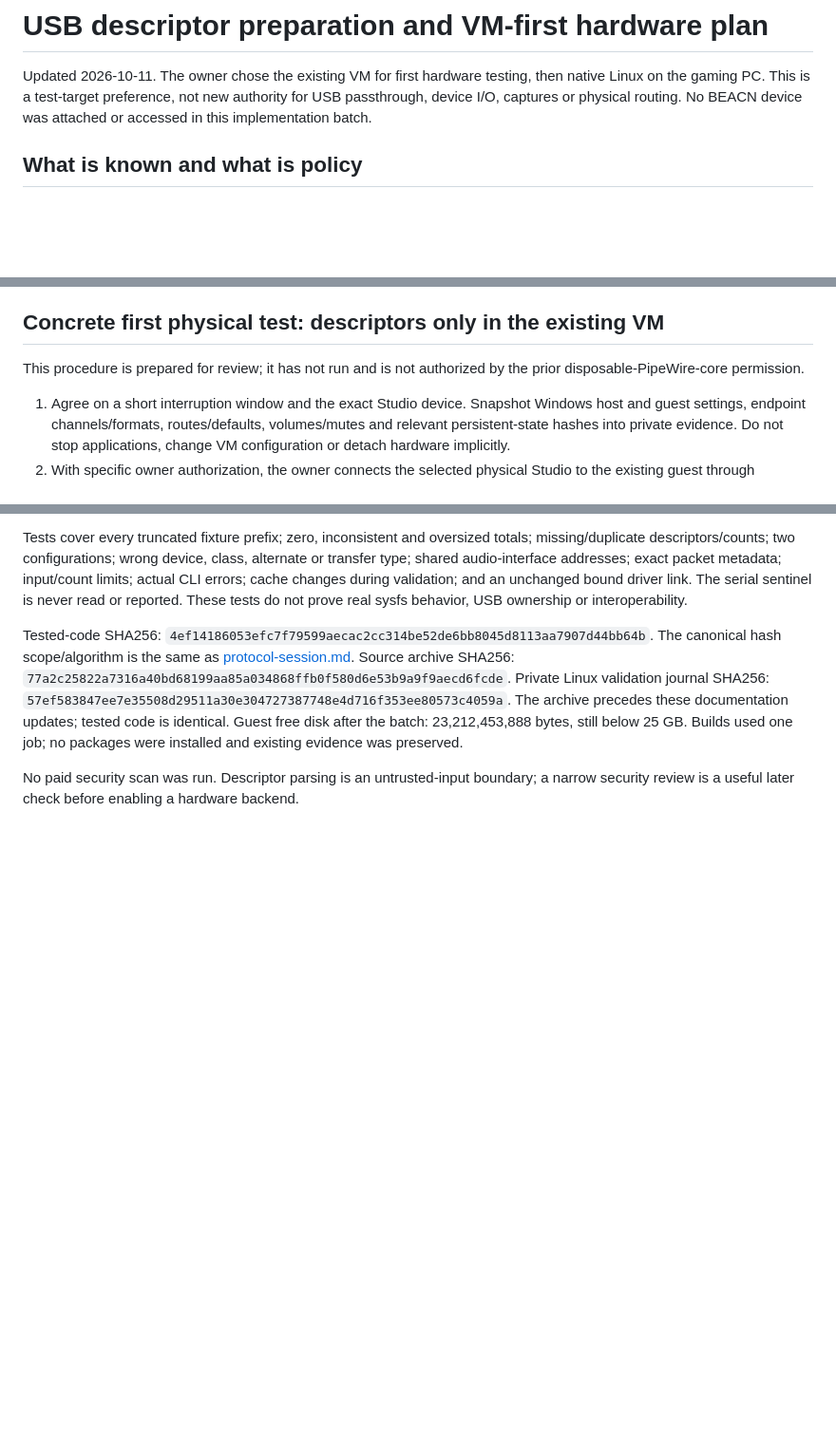
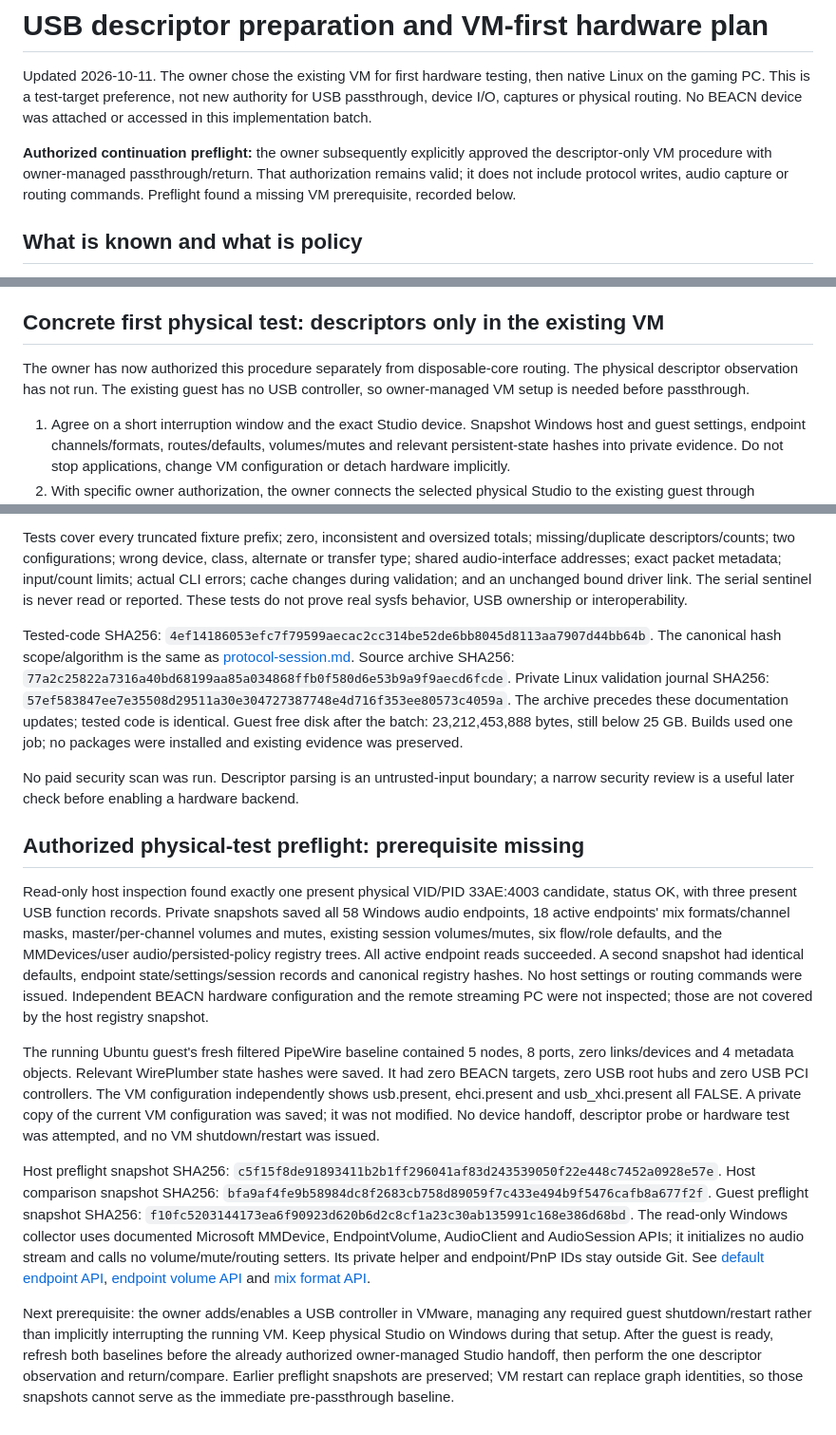
Before and after one commit to joenilan/beacn-link-linux, a Markdown page: docs/usb-descriptor-validation.md, 3 parts joined by grey strips. Shown at 95% size. Rendered like a GitHub page; blank space fills up the shorter version.

Commit message:
Record authorized descriptor preflight and missing VM USB controller [skip ci]

```diff
--- a/docs/usb-descriptor-validation.md
+++ b/docs/usb-descriptor-validation.md
@@ -4,6 +4,11 @@ Updated 2026-10-11. The owner chose the existing VM for first hardware testing,
 then native Linux on the gaming PC. This is a test-target preference, not new
 authority for USB passthrough, device I/O, captures or physical routing.
 No BEACN device was attached or accessed in this implementation batch.
+
+**Authorized continuation preflight:** the owner subsequently explicitly approved
+the descriptor-only VM procedure with owner-managed passthrough/return. That
+authorization remains valid; it does not include protocol writes, audio capture
+or routing commands. Preflight found a missing VM prerequisite, recorded below.
 
 ## What is known and what is policy
 
@@ -81,8 +86,9 @@ Raw descriptors and reports should stay outside Git until inspected/sanitized.
 
 ## Concrete first physical test: descriptors only in the existing VM
 
-This procedure is prepared for review; it has not run and is not authorized by
-the prior disposable-PipeWire-core permission.
+The owner has now authorized this procedure separately from disposable-core
+routing. The physical descriptor observation has not run. The existing guest
+has no USB controller, so owner-managed VM setup is needed before passthrough.
 
 1. Agree on a short interruption window and the exact Studio device. Snapshot
    Windows host and guest settings, endpoint channels/formats, routes/defaults,
@@ -145,3 +151,45 @@ used one job; no packages were installed and existing evidence was preserved.
 
 No paid security scan was run. Descriptor parsing is an untrusted-input boundary;
 a narrow security review is a useful later check before enabling a hardware backend.
+
+## Authorized physical-test preflight: prerequisite missing
+
+Read-only host inspection found exactly one present physical VID/PID 33AE:4003
+candidate, status OK, with three present USB function records. Private snapshots
+saved all 58 Windows audio endpoints, 18 active endpoints' mix formats/channel
+masks, master/per-channel volumes and mutes, existing session volumes/mutes, six
+flow/role defaults, and the MMDevices/user audio/persisted-policy registry trees.
+All active endpoint reads succeeded. A second snapshot had identical defaults,
+endpoint state/settings/session records and canonical registry hashes.
+No host settings or routing commands were issued. Independent BEACN hardware
+configuration and the remote streaming PC were not inspected; those are not
+covered by the host registry snapshot.
+
+The running Ubuntu guest's fresh filtered PipeWire baseline contained 5 nodes,
+8 ports, zero links/devices and 4 metadata objects. Relevant WirePlumber state
+hashes were saved. It had zero BEACN targets, zero USB root hubs and zero USB PCI
+controllers. The VM configuration independently shows usb.present, ehci.present
+and usb_xhci.present all FALSE. A private copy of the current VM configuration was
+saved; it was not modified. No device handoff, descriptor probe or hardware test
+was attempted, and no VM shutdown/restart was issued.
+
+Host preflight snapshot SHA256:
+`c5f15f8de91893411b2b1ff296041af83d243539050f22e448c7452a0928e57e`.
+Host comparison snapshot SHA256:
+`bfa9af4fe9b58984dc8f2683cb758d89059f7c433e494b9f5476cafb8a677f2f`.
+Guest preflight snapshot SHA256:
+`f10fc5203144173ea6f90923d620b6d2c8cf1a23c30ab135991c168e386d68bd`.
+The read-only Windows collector uses documented Microsoft MMDevice,
+EndpointVolume, AudioClient and AudioSession APIs; it initializes no audio stream
+and calls no volume/mute/routing setters. Its private helper and endpoint/PnP IDs
+stay outside Git. See [default endpoint API](https://learn.microsoft.com/en-us/windows/win32/api/mmdeviceapi/nf-mmdeviceapi-immdeviceenumerator-getdefaultaudioendpoint),
+[endpoint volume API](https://learn.microsoft.com/en-us/windows/win32/api/endpointvolume/nn-endpointvolume-iaudioendpointvolume)
+and [mix format API](https://learn.microsoft.com/en-us/windows/win32/api/audioclient/nf-audioclient-iaudioclient-getmixformat).
+
+Next prerequisite: the owner adds/enables a USB controller in VMware, managing
+any required guest shutdown/restart rather than implicitly interrupting the
+running VM. Keep physical Studio on Windows during that setup. After the guest
+is ready, refresh both baselines before the already authorized owner-managed
+Studio handoff, then perform the one descriptor observation and return/compare.
+Earlier preflight snapshots are preserved; VM restart can replace graph identities,
+so those snapshots cannot serve as the immediate pre-passthrough baseline.
```
Also changed, not shown: docs/HANDOFF.md (+13 -2 lines).
